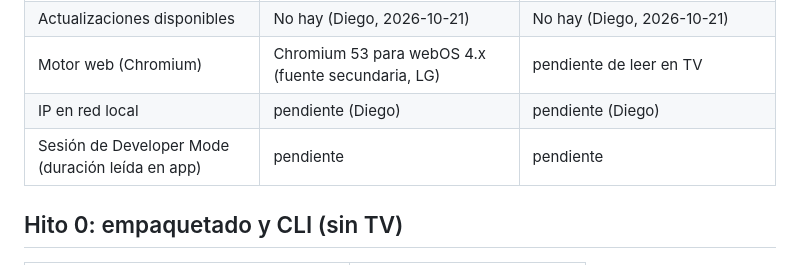
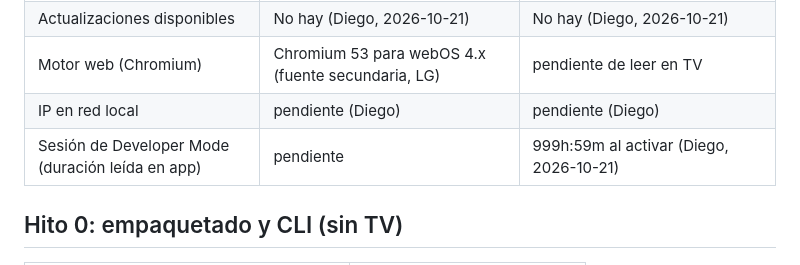
Before and after one commit to diegodelacruz/dlc.tvs, a Markdown page: docs/pruebas.md, the part around the change. GitHub-like rendering.

Commit message:
Registra duración de sesión de Developer Mode en TV 2021
- Dev Mode Status y Key Server activos
- Duración al activar: 999h:59m

Co-Authored-By: Claude Haiku 5.5 <noreply@anthropic.com>
Claude-Session: https://claude.ai/code/session_013ARMXBTRaTH8z6GJBhbY6z

```diff
--- a/docs/pruebas.md
+++ b/docs/pruebas.md
@@ -14,7 +14,7 @@ Registrar resultados por TV. Estado: `pendiente`, `ok`, `falla`, `no aplica`.
 | Actualizaciones disponibles | No hay (Diego, 2026-10-21) | No hay (Diego, 2026-10-21) |
 | Motor web (Chromium) | Chromium 53 para webOS 4.x (fuente secundaria, LG) | pendiente de leer en TV |
 | IP en red local | pendiente (Diego) | pendiente (Diego) |
-| Sesión de Developer Mode (duración leída en app) | pendiente | pendiente |
+| Sesión de Developer Mode (duración leída en app) | pendiente | 999h:59m al activar (Diego, 2026-10-21) |
 
 ## Hito 0: empaquetado y CLI (sin TV)
 
```
